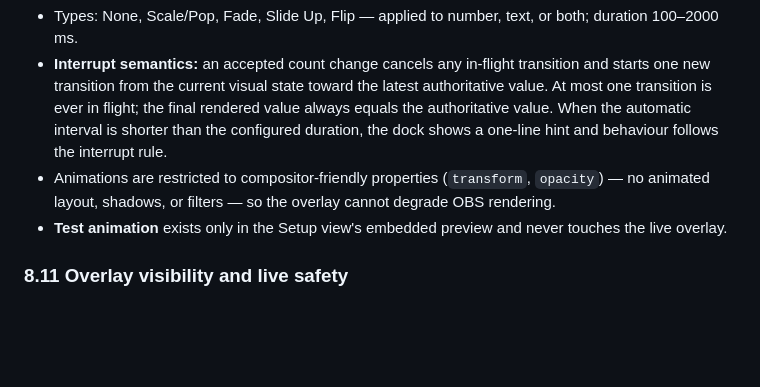
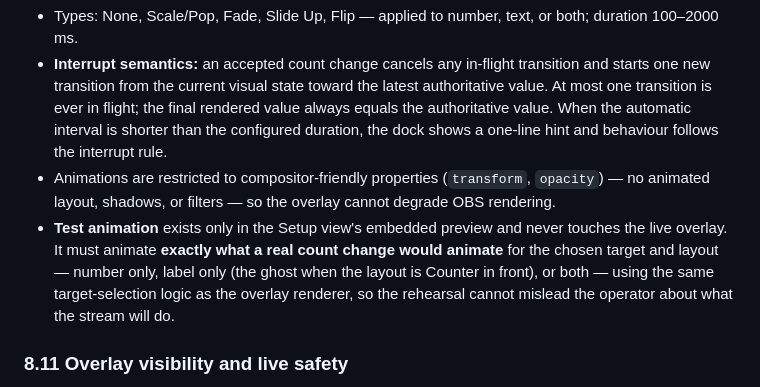
Before and after one commit to theenactorist/live-counter-for-obs, a Markdown page: PRD.md, the part around the change. GitHub-like rendering; blank space fills up the shorter version.

Commit message:
scope: test animation must honour the animation target (operator feedback; PRD 8.10, plan task 2.16)
Co-Authored-By: Claude Fable 5 <noreply@anthropic.com>

```diff
--- a/PRD.md
+++ b/PRD.md
@@ -201,7 +201,7 @@ Typeface (bundled, OFL-licensed set with license files shipped — e.g. Inter, O
 - Types: None, Scale/Pop, Fade, Slide Up, Flip — applied to number, text, or both; duration 100–2000 ms.
 - **Interrupt semantics:** an accepted count change cancels any in-flight transition and starts one new transition from the current visual state toward the latest authoritative value. At most one transition is ever in flight; the final rendered value always equals the authoritative value. When the automatic interval is shorter than the configured duration, the dock shows a one-line hint and behaviour follows the interrupt rule.
 - Animations are restricted to compositor-friendly properties (`transform`, `opacity`) — no animated layout, shadows, or filters — so the overlay cannot degrade OBS rendering.
-- **Test animation** exists only in the Setup view's embedded preview and never touches the live overlay.
+- **Test animation** exists only in the Setup view's embedded preview and never touches the live overlay. It must animate **exactly what a real count change would animate** for the chosen target and layout — number only, label only (the ghost when the layout is Counter in front), or both — using the same target-selection logic as the overlay renderer, so the rehearsal cannot mislead the operator about what the stream will do.
 
 ### 8.11 Overlay visibility and live safety
 
```
Also changed, not shown: 1 other file.
